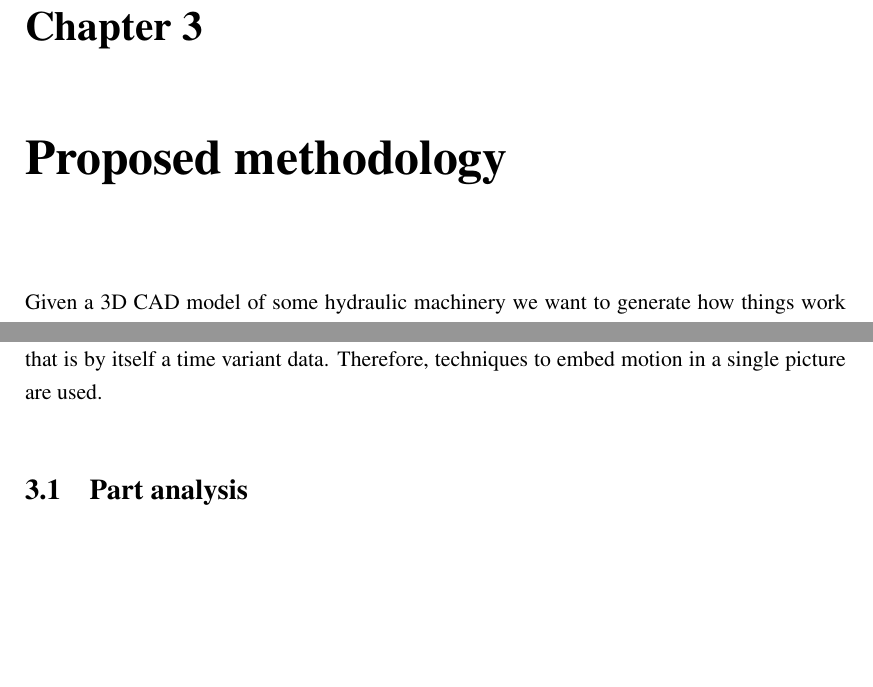
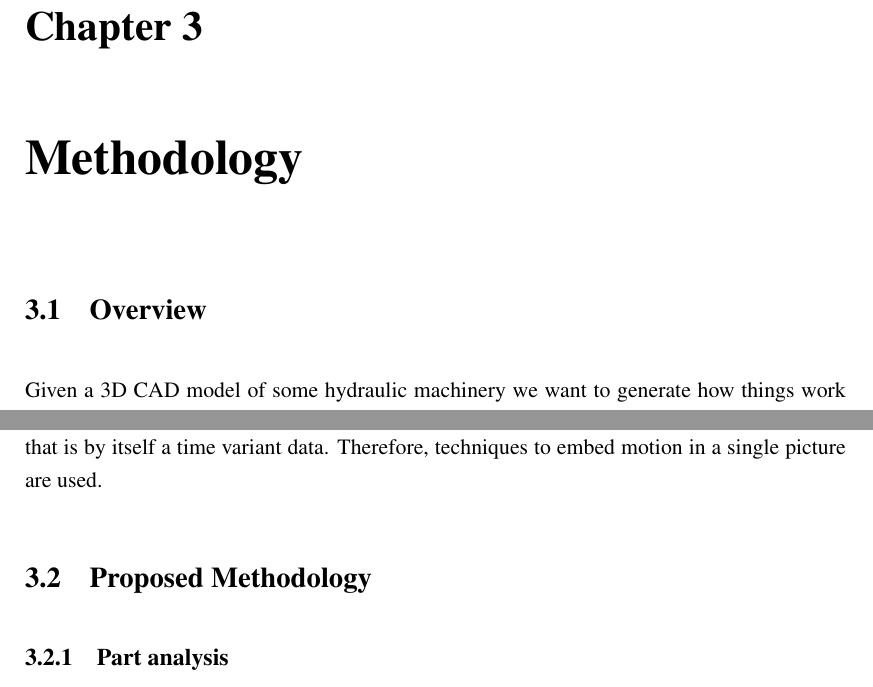
Before and after one commit to Era-Dorta/bath-rpp-coursework, a LaTeX thesis (thesis.tex, which reads methodology.tex): two parts of pages 18 and 19 of 30, joined at a grey line, cut so that both start at the same text, the shorter picture padded with empty space. Compiled offline with pdfLaTeX.

Commit message:
Changed sections division in methodology

```diff
--- a/methodology.tex
+++ b/methodology.tex
@@ -1,4 +1,6 @@
-\chapter{Proposed methodology}
+\chapter{Methodology}
+
+\section{Overview}
 
 Given a 3D CAD model of some hydraulic machinery we want to generate how things work visualizations.
 Namely, adding arrows depicting the fluid movement.
@@ -39,7 +41,9 @@ Therefore, techniques to embed motion in a single picture are used.
 %Here we talk about what we are going to use.
 %Still not clear what are the actual contributions of the proposal.
 
-\section{Part analysis}
+\section{Proposed Methodology}
+
+\subsection{Part analysis}
 
 As discussed in Sections \ref{ch:intro} and \ref{ch:prevWork}, the first step is to segment the 3D CAD model mesh into useful parts for our task.
 In Section \ref{sec:partAnalysis} we presented several options to segment meshes.
```
Also changed, not shown: thesis.pdf, methodology.tex (8 more changed lines).
